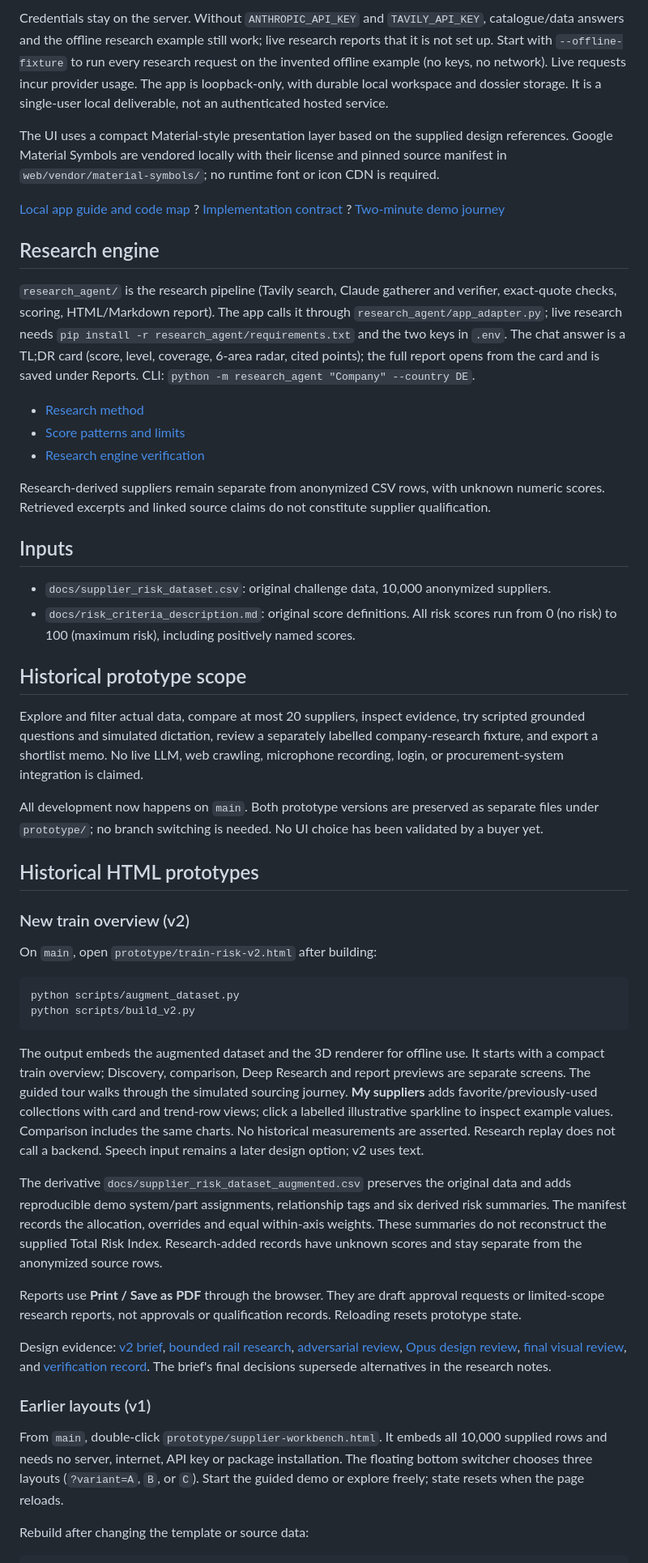
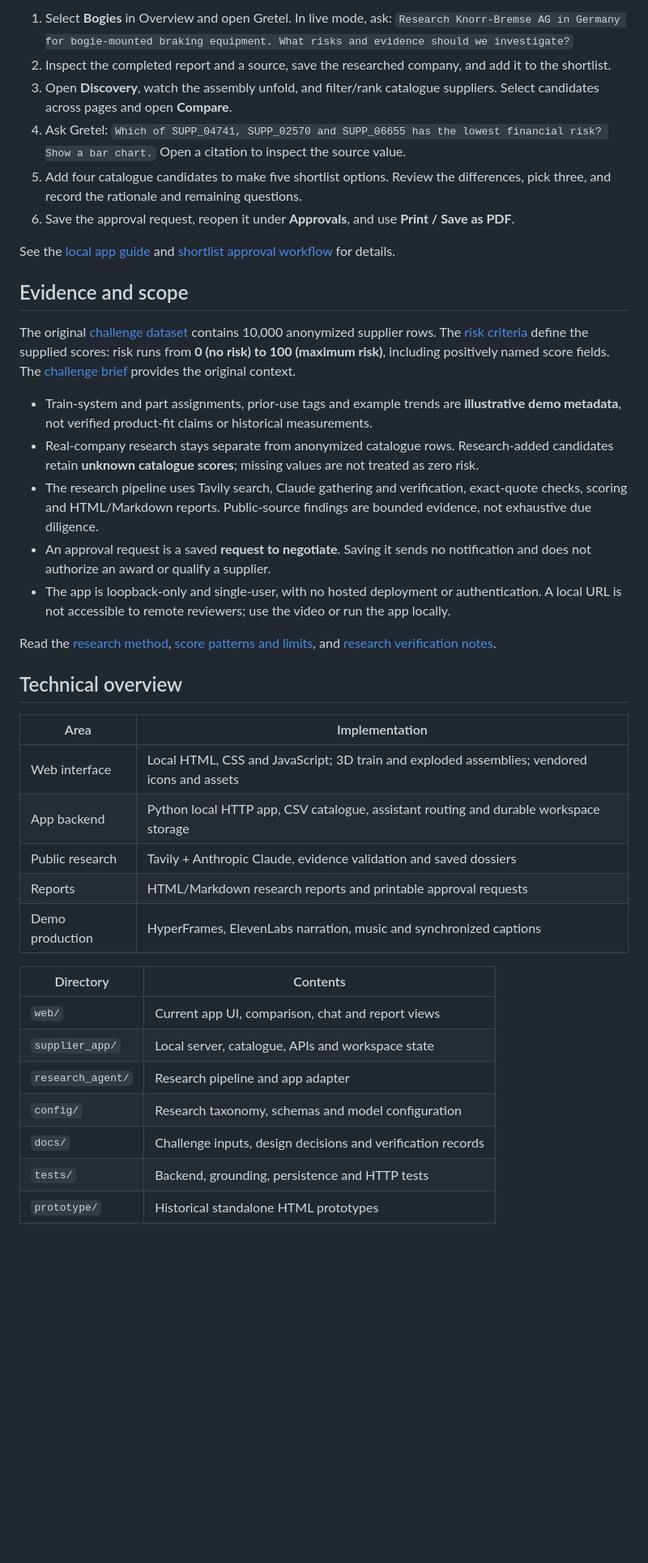
Before and after one commit to pragnesh-gh/supplier_help, a Markdown page: README.md, the part around one of its changes. Shown at 81% size. Drawn GitHub-style; blank space fills up the shorter version.

Commit message:
docs: feature demo video and streamline reviewer guide

````diff
--- a/README.md
+++ b/README.md
@@ -16,53 +63,42 @@ The landing radar defaults to the lowest supplied-total-risk supplier in the sel
 
-Credentials stay on the server. Without `ANTHROPIC_API_KEY` and `TAVILY_API_KEY`, catalogue/data answers and the offline research example still work; live research reports that it is not set up. Start with `--offline-fixture` to run every research request on the invented offline example (no keys, no network). Live requests incur provider usage. The app is loopback-only, with durable local workspace and dossier storage. It is a single-user local deliverable, not an authenticated hosted service.
+1. Select **Bogies** in Overview and open Gretel. In live mode, ask: `Research Knorr-Bremse AG in Germany for bogie-mounted braking equipment. What risks and evidence should we investigate?`
+2. Inspect the completed report and a source, save the researched company, and add it to the shortlist.
+3. Open **Discovery**, watch the assembly unfold, and filter/rank catalogue suppliers. Select candidates across pages and open **Compare**.
+4. Ask Gretel: `Which of SUPP_04741, SUPP_02570 and SUPP_06655 has the lowest financial risk? Show a bar chart.` Open a citation to inspect the source value.
+5. Add four catalogue candidates to make five shortlist options. Review the differences, pick three, and record the rationale and remaining questions.
+6. Save the approval request, reopen it under **Approvals**, and use **Print / Save as PDF**.
 
-The UI uses a compact Material-style presentation layer based on the supplied design references. Google Material Symbols are vendored locally with their license and pinned source manifest in `web/vendor/material-symbols/`; no runtime font or icon CDN is required.
+See the [local app guide](docs/local-app.md) and [shortlist approval workflow](docs/shortlist-approval.md) for details.
 
-[Local app guide and code map](docs/local-app.md) ? [Implementation contract](docs/web-app-implementation.md) ? [Two-minute demo journey](docs/local-demo-script.md)
+## Evidence and scope
 
-## Research engine
+The original [challenge dataset](docs/supplier_risk_dataset.csv) contains 10,000 anonymized supplier rows. The [risk criteria](docs/risk_criteria_description.md) define the supplied scores: risk runs from **0 (no risk) to 100 (maximum risk)**, including positively named score fields. The [challenge brief](docs/siemens-challenge-brief.md) provides the original context.
 
-`research_agent/` is the research pipeline (Tavily search, Claude gatherer and verifier, exact-quote checks, scoring, HTML/Markdown report). The app calls it through `research_agent/app_adapter.py`; live research needs `pip install -r research_agent/requirements.txt` and the two keys in `.env`. The chat answer is a TL;DR card (score, level, coverage, 6-area radar, cited points); the full report opens from the card and is saved under Reports. CLI: `python -m research_agent "Company" --country DE`.
+- Train-system and part assignments, prior-use tags and example trends are **illustrative demo metadata**, not verified product-fit claims or historical measurements.
+- Real-company research stays separate from anonymized catalogue rows. Research-added candidates retain **unknown catalogue scores**; missing values are not treated as zero risk.
+- The research pipeline uses Tavily search, Claude gathering and verification, exact-quote checks, scoring and HTML/Markdown reports. Public-source findings are bounded evidence, not exhaustive due diligence.
+- An approval request is a saved **request to negotiate**. Saving it sends no notification and does not authorize an award or qualify a supplier.
+- The app is loopback-only and single-user, with no hosted deployment or authentication. A local URL is not accessible to remote reviewers; use the video or run the app locally.
 
-- [Research method](docs/research/deep-research-method.md)
-- [Score patterns and limits](docs/research/score-patterns.md)
-- [Research engine verification](docs/research-agent.md)
+Read the [research method](docs/research/deep-research-method.md), [score patterns and limits](docs/research/score-patterns.md), and [research verification notes](docs/research-agent.md).
 
-Research-derived suppliers remain separate from anonymized CSV rows, with unknown numeric scores. Retrieved excerpts and linked source claims do not constitute supplier qualification.
+## Technical overview
 
-## Inputs
+| Area | Implementation |
+| --- | --- |
+| Web interface | Local HTML, CSS and JavaScript; 3D train and exploded assemblies; vendored icons and assets |
+| App backend | Python local HTTP app, CSV catalogue, assistant routing and durable workspace storage |
+| Public research | Tavily + Anthropic Claude, evidence validation and saved dossiers |
+| Reports | HTML/Markdown research reports and printable approval requests |
+| Demo production | HyperFrames, ElevenLabs narration, music and synchronized captions |
 
-- `docs/supplier_risk_dataset.csv`: original challenge data, 10,000 anonymized suppliers.
-- `docs/risk_criteria_description.md`: original score definitions. All risk scores run from 0 (no risk) to 100 (maximum risk), including positively named scores.
+| Directory | Contents |
+| --- | --- |
+| `web/` | Current app UI, comparison, chat and report views |
+| `supplier_app/` | Local server, catalogue, APIs and workspace state |
+| `research_agent/` | Research pipeline and app adapter |
+| `config/` | Research taxonomy, schemas and model configuration |
+| `docs/` | Challenge inputs, design decisions and verification records |
+| `tests/` | Backend, grounding, persistence and HTTP tests |
+| `prototype/` | Historical standalone HTML prototypes |
 
-## Historical prototype scope
-
-Explore and filter actual data, compare at most 20 suppliers, inspect evidence, try scripted grounded questions and simulated dictation, review a separately labelled company-research fixture, and export a shortlist memo. No live LLM, web crawling, microphone recording, login, or procurement-system integration is claimed.
-
-All development now happens on `main`. Both prototype versions are preserved as separate files under `prototype/`; no branch switching is needed. No UI choice has been validated by a buyer yet.
-
-## Historical HTML prototypes
-
-### New train overview (v2)
-
-On `main`, open `prototype/train-risk-v2.html` after building:
-
-```sh
-python scripts/augment_dataset.py
-python scripts/build_v2.py
-```
-
-The output embeds the augmented dataset and the 3D renderer for offline use. It starts with a compact train overview; Discovery, comparison, Deep Research and report previews are separate screens. The guided tour walks through the simulated sourcing journey. **My suppliers** adds favorite/previously-used collections with card and trend-row views; click a labelled illustrative sparkline to inspect example values. Comparison includes the same charts. No historical measurements are asserted. Research replay does not call a backend. Speech input remains a later design option; v2 uses text.
-
-The derivative `docs/supplier_risk_dataset_augmented.csv` preserves the original data and adds reproducible demo system/part assignments, relationship tags and six derived risk summaries. The manifest records the allocation, overrides and equal within-axis weights. These summaries do not reconstruct the supplied Total Risk Index. Research-added records have unknown scores and stay separate from the anonymized source rows.
-
-Reports use **Print / Save as PDF** through the browser. They are draft approval requests or limited-scope research reports, not approvals or qualification records. Reloading resets prototype state.
-
-Design evidence: [v2 brief](docs/prototype-v2-brief.md), [bounded rail research](docs/research/train-parts-and-radar.md), [adversarial review](docs/research/prototype-v2-challenge.md), [Opus design review](docs/research/opus-v2-design-review.md), [final visual review](docs/research/opus-v2-final-review.md), and [verification record](docs/prototype-v2-review.md). The brief's final decisions supersede alternatives in the research notes.
-
-### Earlier layouts (v1)
-
-From `main`, double-click `prototype/supplier-workbench.html`. It embeds all 10,000 supplied rows and needs no server, internet, API key or package installation. The floating bottom switcher chooses three layouts (`?variant=A`, `B`, or `C`). Start the guided demo or explore freely; state resets when the page reloads.
-
-Rebuild after changing the template or source data:
-
````
Also changed, not shown: other parts of README.md (+61 -48 lines).
